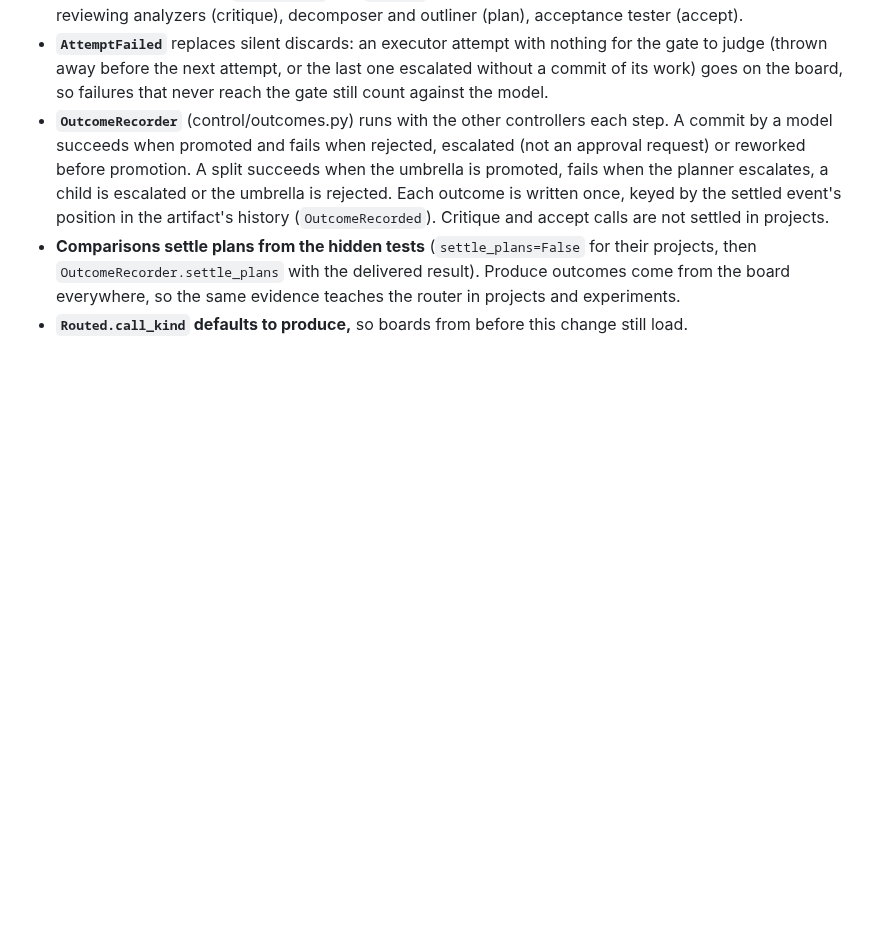
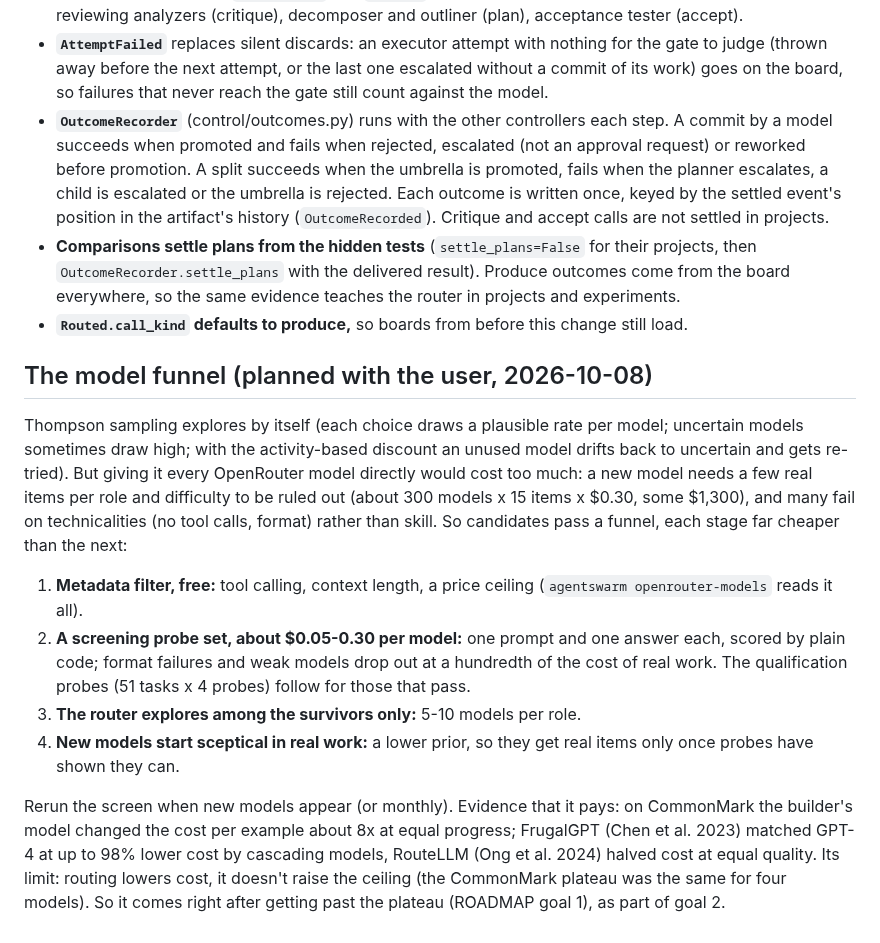
Before and after one commit to andreasatle/agentswarm, a Markdown page: docs/design/routing-per-role.md, the part around the change. Rendered like a GitHub page; blank space fills up the shorter version.

Commit message:
Routing design: the model funnel (metadata, screening probes, router, sceptical priors); backlog points to the roadmap
Co-Authored-By: Claude Opus 5.5 <noreply@anthropic.com>

```diff
--- a/docs/design/routing-per-role.md
+++ b/docs/design/routing-per-role.md
@@ -82,3 +82,14 @@ Inside a project nothing yet checks whether an acceptance test demands the right
 - **`OutcomeRecorder`** (control/outcomes.py) runs with the other controllers each step. A commit by a model succeeds when promoted and fails when rejected, escalated (not an approval request) or reworked before promotion. A split succeeds when the umbrella is promoted, fails when the planner escalates, a child is escalated or the umbrella is rejected. Each outcome is written once, keyed by the settled event's position in the artifact's history (`OutcomeRecorded`). Critique and accept calls are not settled in projects.
 - **Comparisons settle plans from the hidden tests** (`settle_plans=False` for their projects, then `OutcomeRecorder.settle_plans` with the delivered result). Produce outcomes come from the board everywhere, so the same evidence teaches the router in projects and experiments.
 - **`Routed.call_kind` defaults to produce,** so boards from before this change still load.
+
+## The model funnel (planned with the user, 2026-10-08)
+
+Thompson sampling explores by itself (each choice draws a plausible rate per model; uncertain models sometimes draw high; with the activity-based discount an unused model drifts back to uncertain and gets re-tried). But giving it every OpenRouter model directly would cost too much: a new model needs a few real items per role and difficulty to be ruled out (about 300 models x 15 items x $0.30, some $1,300), and many fail on technicalities (no tool calls, format) rather than skill. So candidates pass a funnel, each stage far cheaper than the next:
+
+1. **Metadata filter, free:** tool calling, context length, a price ceiling (`agentswarm openrouter-models` reads it all).
+2. **A screening probe set, about $0.05-0.30 per model:** one prompt and one answer each, scored by plain code; format failures and weak models drop out at a hundredth of the cost of real work. The qualification probes (51 tasks x 4 probes) follow for those that pass.
+3. **The router explores among the survivors only:** 5-10 models per role.
+4. **New models start sceptical in real work:** a lower prior, so they get real items only once probes have shown they can.
+
+Rerun the screen when new models appear (or monthly). Evidence that it pays: on CommonMark the builder's model changed the cost per example about 8x at equal progress; FrugalGPT (Chen et al. 2023) matched GPT-4 at up to 98% lower cost by cascading models, RouteLLM (Ong et al. 2024) halved cost at equal quality. Its limit: routing lowers cost, it doesn't raise the ceiling (the CommonMark plateau was the same for four models). So it comes right after getting past the plateau (ROADMAP goal 1), as part of goal 2.
```
Also changed, not shown: docs/BACKLOG.md (+1 -1 lines).
